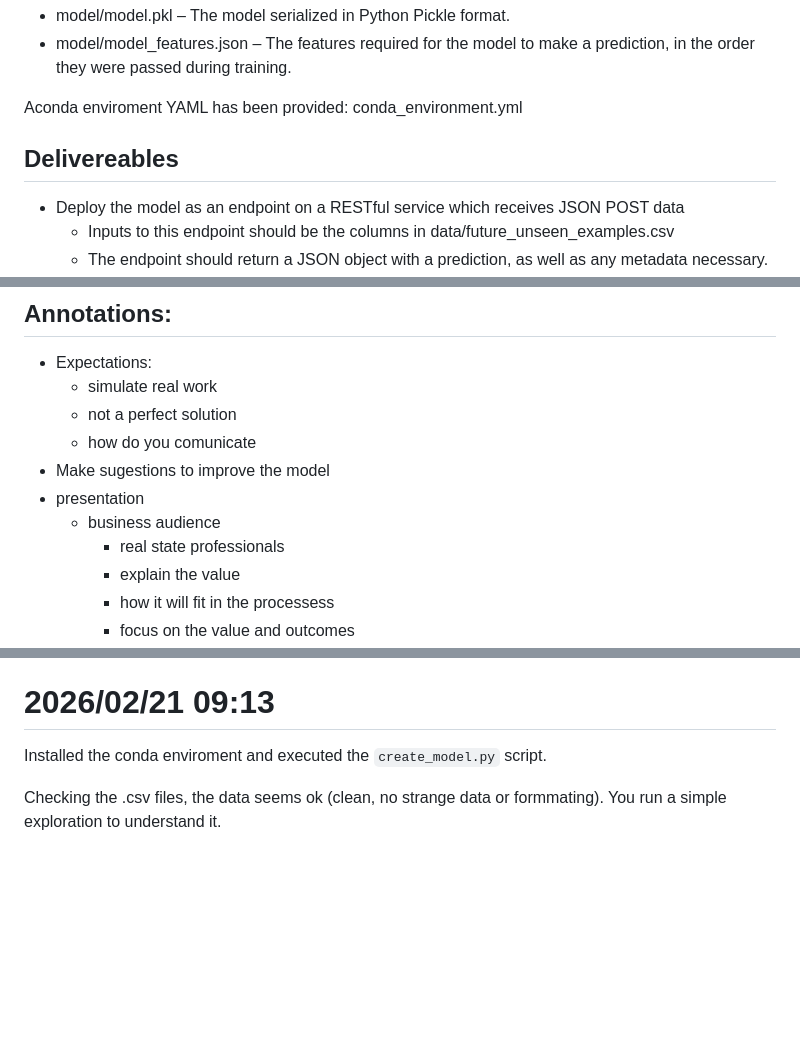
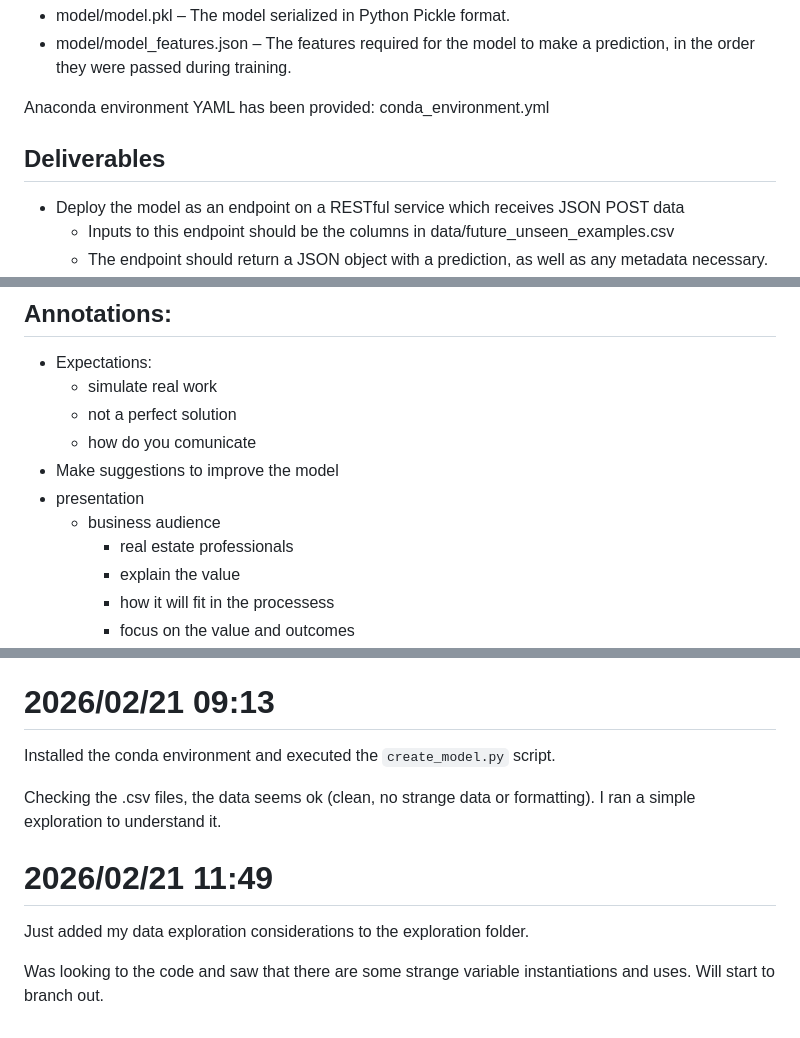
Before and after one commit to Bruno-schmockel/soundrealty-ml-test-phdata, a Markdown page: log.md, 3 parts joined by grey strips. Rendered like a GitHub page; blank space fills up the shorter version.

Commit message:
docs: added to the logs next step, and spelling fixes

```diff
--- a/log.md
+++ b/log.md
@@ -37,9 +37,9 @@ The model artifacts will be saved in a directory called model/ with the followin
 * model/model_features.json – The features required for the model to make a prediction, in the order they were
 passed during training.
 
-Aconda enviroment YAML has been provided: conda_environment.yml
+Anaconda environment YAML has been provided: conda_environment.yml
 
-## Delivereables
+## Deliverables
 *  Deploy the model as an endpoint on a RESTful service which receives JSON POST data
    * Inputs to this endpoint should be the columns in data/future_unseen_examples.csv
    * The endpoint should return a JSON object with a prediction, as well as any metadata necessary.
@@ -71,10 +71,10 @@ Watching the provided instruction video:
   * simulate real work
   * not a perfect solution
   * how do you comunicate
-* Make sugestions to improve the model
+* Make suggestions to improve the model
 * presentation
   * business audience
-    * real state professionals
+    * real estate professionals
     * explain the value
     * how it will fit in the processess
     * focus on the value and outcomes
@@ -104,6 +104,13 @@ Watching the provided instruction video:
 
 # 2026/02/21 09:13
 
-Installed the conda enviroment and executed the `create_model.py` script.
+Installed the conda environment and executed the `create_model.py` script.
 
-Checking the .csv files, the data seems ok (clean, no strange data or formmating). You run a simple exploration to understand it.
+Checking the .csv files, the data seems ok (clean, no strange data or formatting). I ran a simple exploration to understand it.
+
+
+# 2026/02/21 11:49
+
+Just added my data exploration considerations to the exploration folder.
+
+Was looking to the code and saw that there are some strange variable instantiations and uses. Will start to branch out.
```
Also changed, not shown: other parts of log.md (+2 -2 lines).
